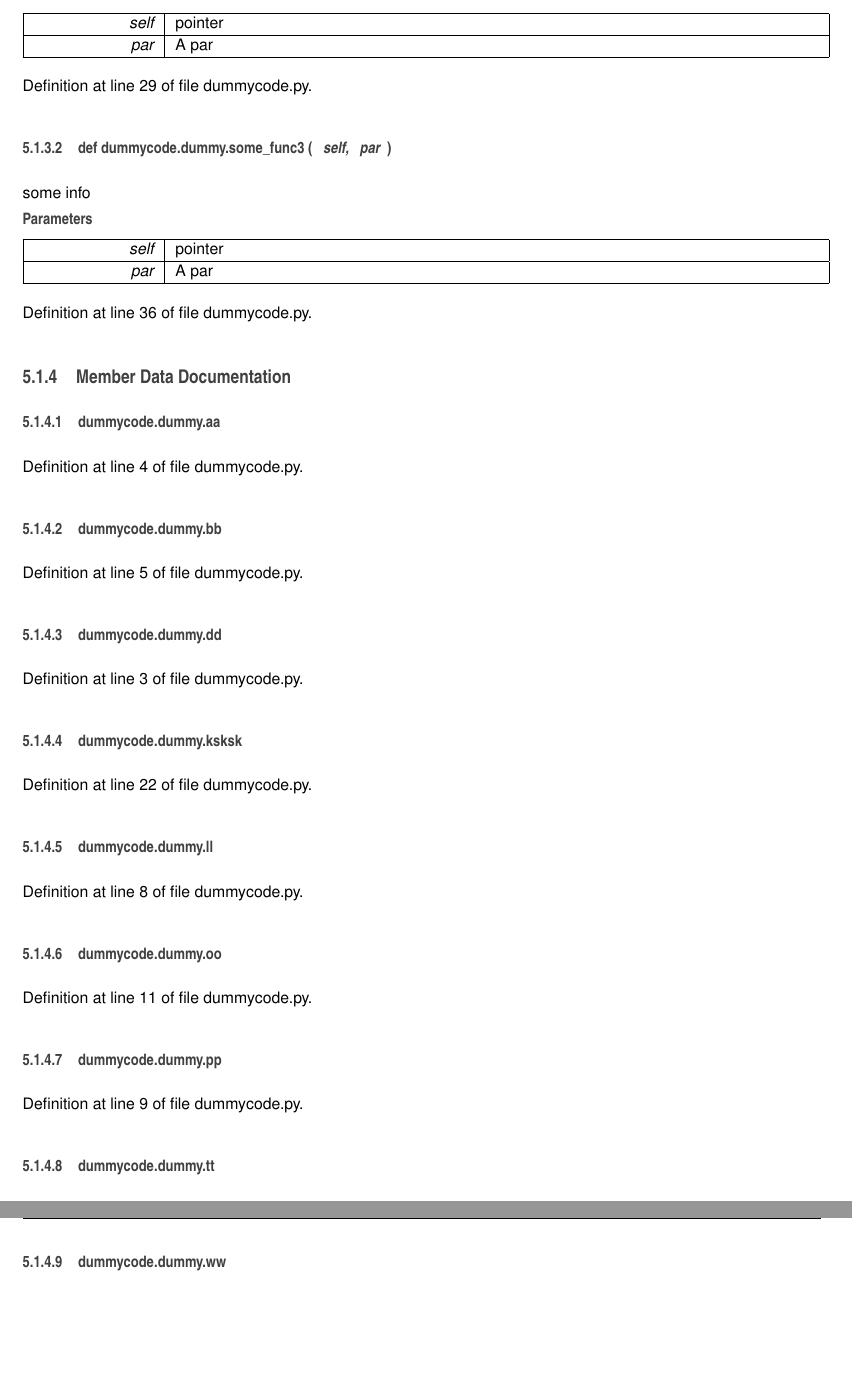
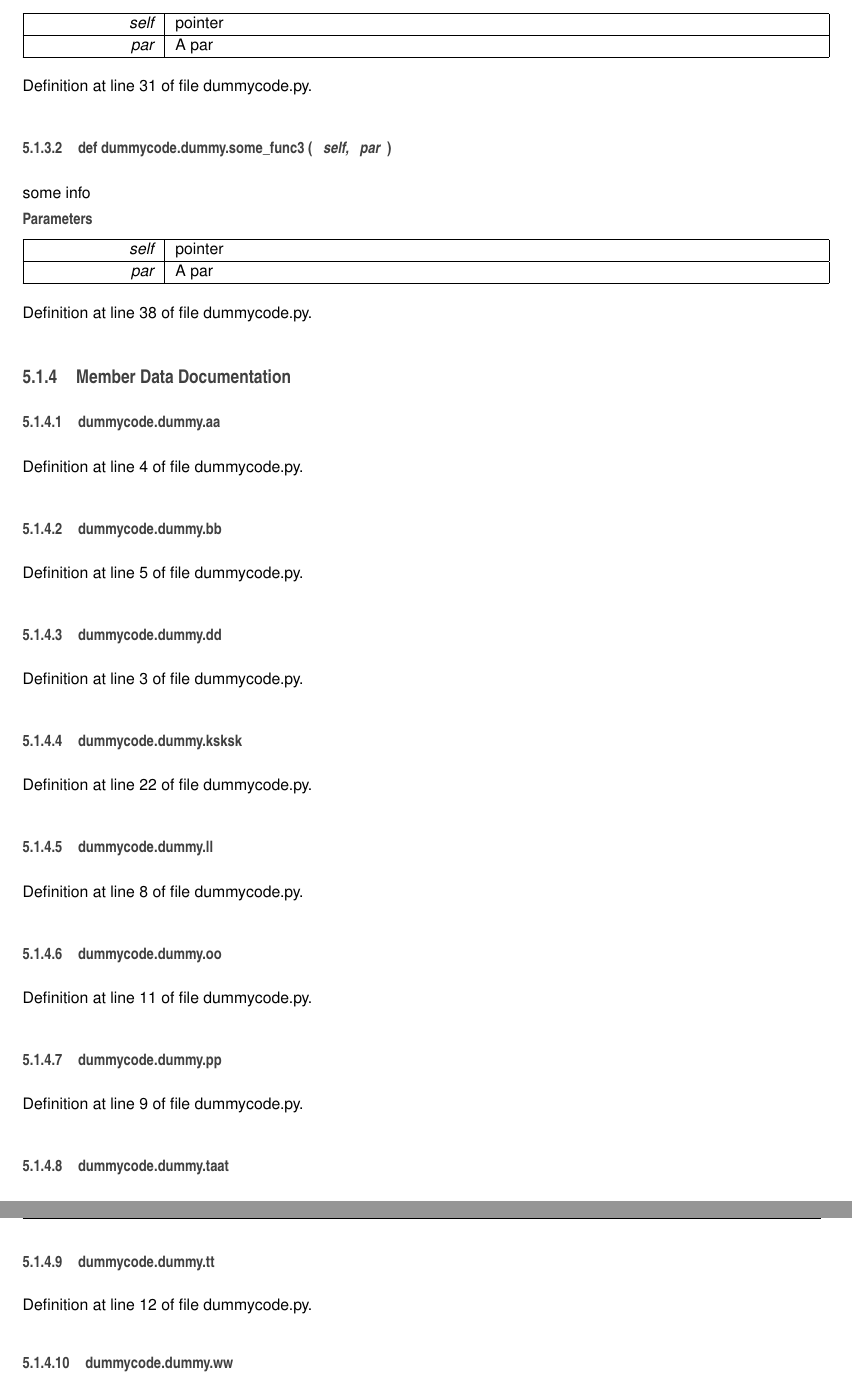
Before and after one commit to Aachen-3A/testintegration, a LaTeX book (doc/doc_master/latex/refman.tex, which reads doc/doc_master/latex/classdummycode_1_1dummy.tex): two parts of pages 15 and 16 of 18, joined at a grey line, cut so that both start at the same text, the shorter picture padded with empty space. Compiled offline with pdfLaTeX.

Commit message:
updated master as

```diff
--- a/doc/doc_master/latex/classdummycode_1_1dummy.tex
+++ b/doc/doc_master/latex/classdummycode_1_1dummy.tex
@@ -81,7 +83,7 @@ some info
 \end{DoxyParams}
 
 
-Definition at line 29 of file dummycode.\-py.
+Definition at line 31 of file dummycode.\-py.
 
 \index{dummycode\-::dummy@{dummycode\-::dummy}!some\-\_\-func3@{some\-\_\-func3}}
 \index{some\-\_\-func3@{some\-\_\-func3}!dummycode::dummy@{dummycode\-::dummy}}
@@ -104,7 +106,7 @@ some info
 \end{DoxyParams}
 
 
-Definition at line 36 of file dummycode.\-py.
+Definition at line 38 of file dummycode.\-py.
 
 
 
@@ -158,6 +160,13 @@ Definition at line 11 of file dummycode.\-py.
 
 Definition at line 9 of file dummycode.\-py.
 
+\index{dummycode\-::dummy@{dummycode\-::dummy}!taat@{taat}}
+\index{taat@{taat}!dummycode::dummy@{dummycode\-::dummy}}
+\subsubsection[{taat}]{\setlength{\rightskip}{0pt plus 5cm}dummycode.\-dummy.\-taat}\label{classdummycode_1_1dummy_a638ed861d153ec60095bed0527eb89fc}
+
+
+Definition at line 23 of file dummycode.\-py.
+
 \index{dummycode\-::dummy@{dummycode\-::dummy}!tt@{tt}}
 \index{tt@{tt}!dummycode::dummy@{dummycode\-::dummy}}
 \subsubsection[{tt}]{\setlength{\rightskip}{0pt plus 5cm}dummycode.\-dummy.\-tt}\label{classdummycode_1_1dummy_ac1a6206c9bd102d051018258c3b54de9}
--- a/doc/doc_master/latex/refman.tex
+++ b/doc/doc_master/latex/refman.tex
@@ -67,8 +67,8 @@
 \fancyhead[RO]{\fancyplain{}{\bfseries\thepage}}
 \fancyfoot[LE]{\fancyplain{}{}}
 \fancyfoot[CE]{\fancyplain{}{}}
-\fancyfoot[RE]{\fancyplain{}{\bfseries\scriptsize Generated on Wed Jan 28 2015 15\-:43\-:59 for libs3a by Doxygen }}
-\fancyfoot[LO]{\fancyplain{}{\bfseries\scriptsize Generated on Wed Jan 28 2015 15\-:43\-:59 for libs3a by Doxygen }}
+\fancyfoot[RE]{\fancyplain{}{\bfseries\scriptsize Generated on Wed Jan 28 2015 15\-:50\-:14 for libs3a by Doxygen }}
+\fancyfoot[LO]{\fancyplain{}{\bfseries\scriptsize Generated on Wed Jan 28 2015 15\-:50\-:14 for libs3a by Doxygen }}
 \fancyfoot[CO]{\fancyplain{}{}}
 \fancyfoot[RO]{\fancyplain{}{}}
 \renewcommand{\footrulewidth}{0.4pt}
```
Also changed, not shown: doc/doc_master/latex/classdummycode_1_1dummy.tex (2 more changed lines), doc/doc_master/latex/refman.tex (2 more changed lines), 18 other files.
